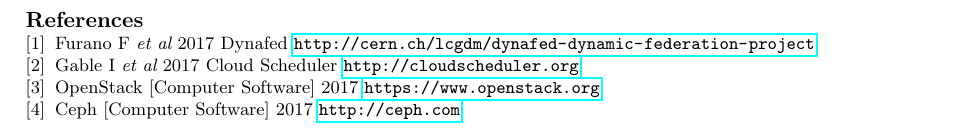
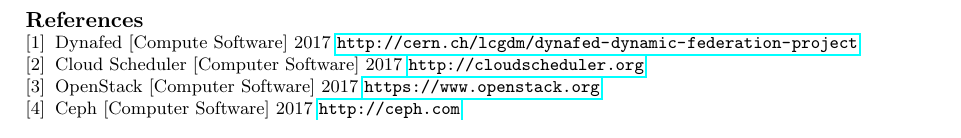
Before and after one commit to hep-gc/acat2017, a LaTeX document (AtlasDynafed.tex): part of page 4 of 5 before the commit and part of page 5 of 6 after it, cut so that both start at the same text. Compiled offline with pdfLaTeX.

Commit message:
adressed Ryans comments

```diff
--- a/AtlasDynafed.tex
+++ b/AtlasDynafed.tex
@@ -79,15 +78,13 @@
 \section*{References}
 \begin{thebibliography}{9}
 \bibitem{dynafed}
-  Furano~F {\it et al}
+  Dynafed [Compute Software]
   2017
-  Dynafed
   \url{http://cern.ch/lcgdm/dynafed-dynamic-federation-project}
 
 \bibitem{cloud-scheduler}
-  Gable~I {\it et al}
+  Cloud Scheduler [Computer Software]
   2017
-  Cloud Scheduler
   \url{http://cloudscheduler.org}
 
 \bibitem{openstack}
```
Also changed, not shown: AtlasDynafed.tex (14 more changed lines).
